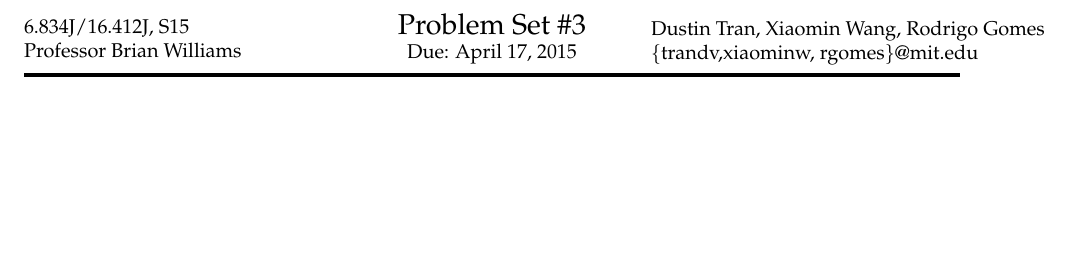
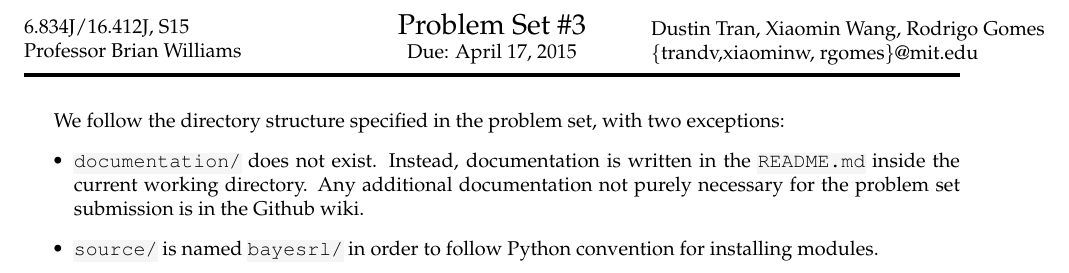
Before and after one commit to dustinvtran/bayesrl, a LaTeX document (reports/6_834j_ps03.tex): part of the page, cut so that both start at the same text, the shorter picture padded with empty space. Compiled offline with pdfLaTeX.

Commit message:
update report

```diff
--- a/report/6_834j_ps03.tex
+++ b/reports/6_834j_ps03.tex
@@ -17,6 +17,16 @@
 % Begin Document
 %##############################################################################
 
+We follow the directory structure specified in the problem set, with two
+exceptions:
+\begin{itemize}
+\item \texttt{documentation/} does not exist. Instead, documentation is written
+in the \texttt{README.md} inside the current working directory. Any additional
+documentation not purely necessary for the problem set submission is in the
+Github wiki.
+\item \texttt{source/} is named \texttt{bayesrl/} in order to follow Python
+convention for installing modules.
+\end{itemize}
 
 %##############################################################################
 % End Document
```
Also changed, not shown: README.md, report/6_834j_ps03.pdf (deleted), reports/6_834j_ps03.pdf (added), reports/pset.cls (renamed from report/pset.cls).
